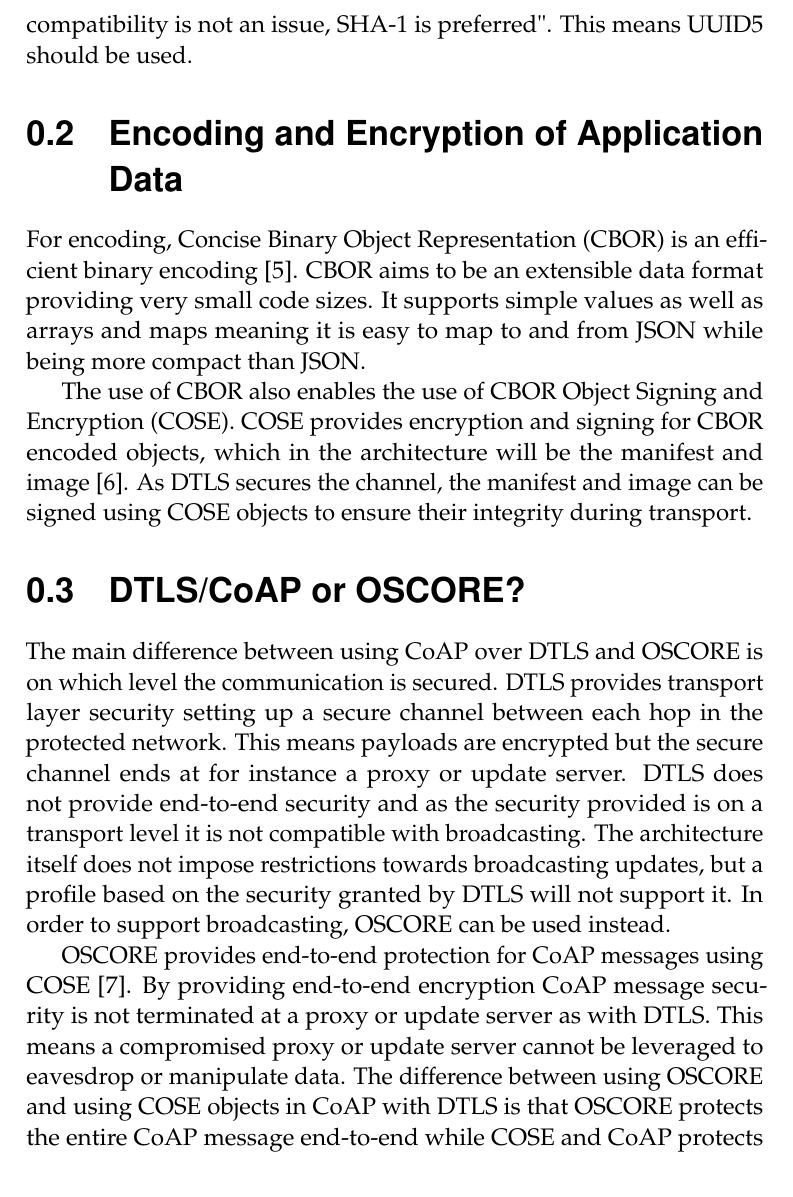
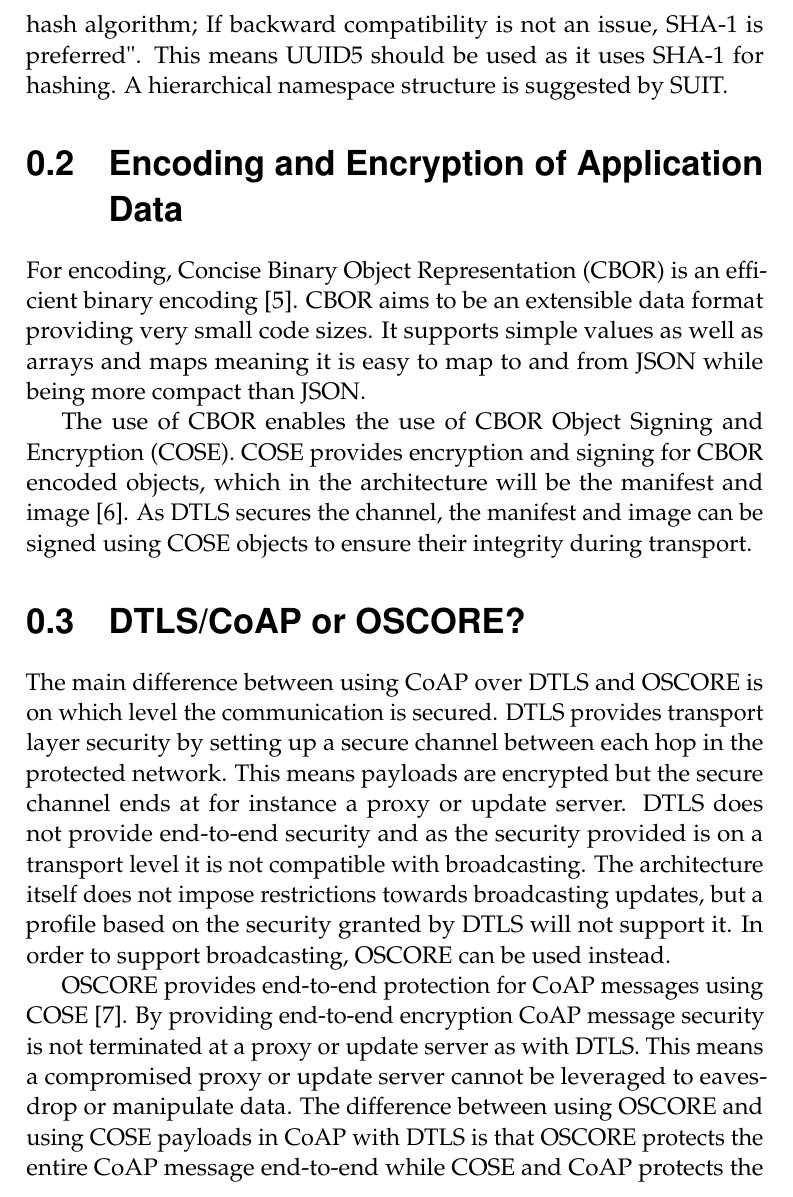
Before and after one commit to SimonCarlson/thesis, a LaTeX document (transcript/5-profiles.tex): part of page 2 of 4, cut so that both start at the same text. Compiled offline with pdfLaTeX.

Commit message:
Typos, further motivation of UUID5

```diff
--- a/transcript/5-profiles.tex
+++ b/transcript/5-profiles.tex
@@ -39,2 +33,0 @@ UUID specification states that "Choose either MD5 or SHA-1 as the hash algorithm
-backward compatibility is not an issue, SHA-1 is preferred". This means UUID5 should be
-used.
@@ -41,3 +38,7 @@ used.
+4.3 of the UUID specification states that "Choose either MD5 or SHA-1 as the hash
+algorithm; If backward compatibility is not an issue, SHA-1 is preferred". This means
+UUID5 should be used as it uses SHA-1 for hashing. A hierarchical namespace structure is
+suggested by SUIT.
 
 \section{Encoding and Encryption of Application Data}
 \label{sec:encoding-encryption}
@@ -46,15 +47,15 @@ be an extensible data format providing very small code sizes. It supports simple
 well as arrays and maps meaning it is easy to map to and from JSON while being more
 compact than JSON.
 
-The use of CBOR also enables the use of \gls{cose}. COSE provides encryption and signing
-for CBOR encoded objects, which in the architecture will be the manifest and image
+The use of CBOR enables the use of \gls{cose}. COSE provides encryption and signing for
+CBOR encoded objects, which in the architecture will be the manifest and image
 \parencite{rfc8152}. As DTLS secures the channel, the manifest and image can be signed
 using COSE objects to ensure their integrity during transport.
 
 \section{DTLS/CoAP or OSCORE?}
 \label{sec:dtls-coap-or-oscore}
 The main difference between using CoAP over DTLS and OSCORE is on which level the
-communication is secured. DTLS provides transport layer security setting up a secure
+communication is secured. DTLS provides transport layer security by setting up a secure
 channel between each hop in the protected network. This means payloads are encrypted but
 the secure channel ends at for instance a proxy or update server. DTLS does not provide
 end-to-end security and as the security provided is on a transport level it is not
@@ -66,7 +67,7 @@ OSCORE provides end-to-end protection for CoAP messages using COSE \parencite{os
 providing end-to-end encryption CoAP message security is not terminated at a proxy or
 update server as with DTLS. This means a compromised proxy or update server cannot be
 leveraged to eavesdrop or manipulate data. The difference between using OSCORE and using
-COSE objects in CoAP with DTLS is that OSCORE protects the entire CoAP message end-to-end
+COSE payloads in CoAP with DTLS is that OSCORE protects the entire CoAP message end-to-end
 while COSE and CoAP protects the payloads through COSE signing but not the CoAP message
 itself, it relies on a secure channel established by DTLS.
 
```
Also changed, not shown: transcript/0-thesis.pdf, transcript/5-profiles.tex (11 more changed lines).
